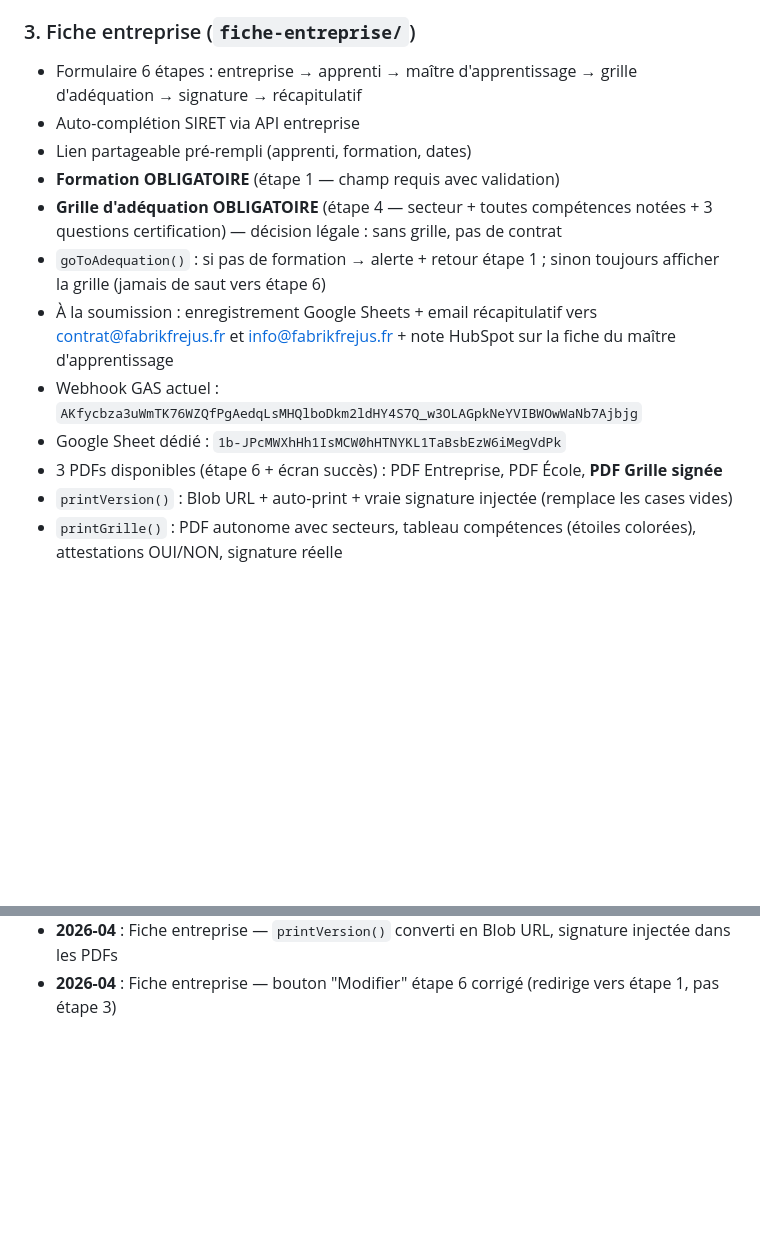
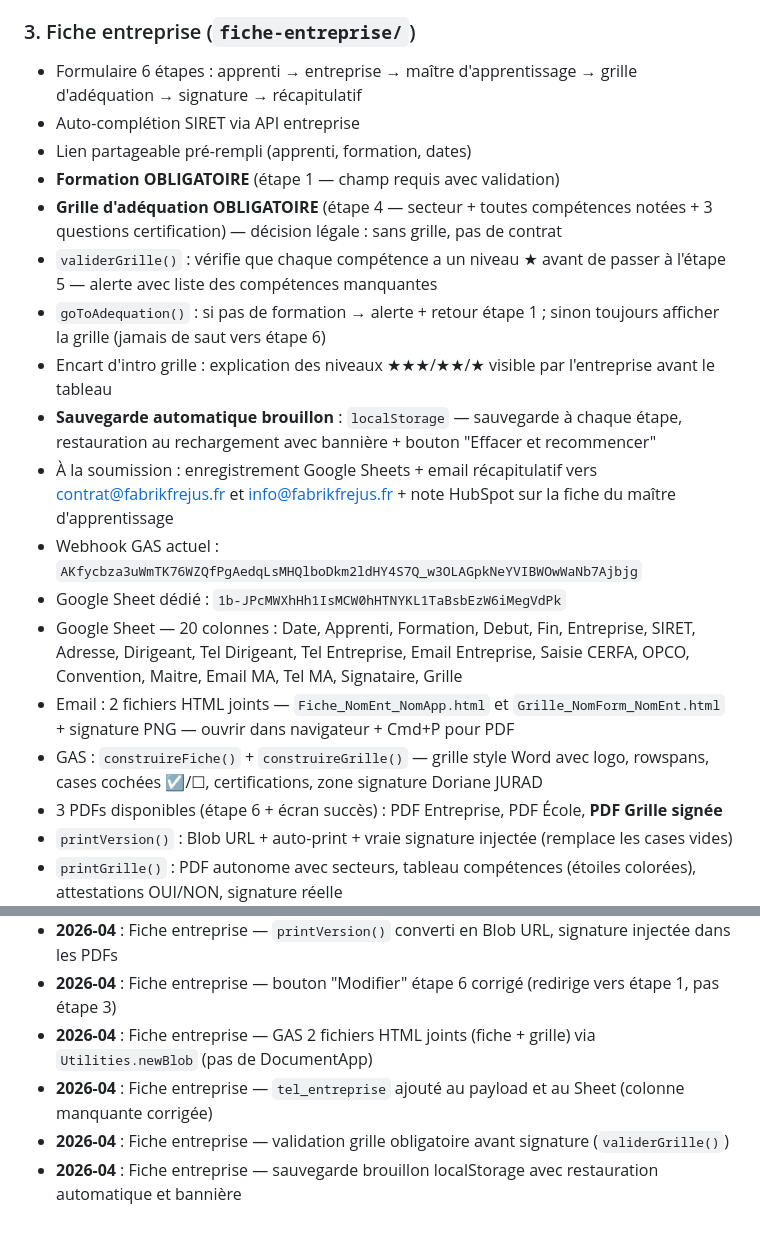
Before and after one commit to LaFabrik83/Application, a Markdown page: CLAUDE.md, 2 parts joined by grey strips. Rendered like a GitHub page; blank space fills up the shorter version.

Commit message:
docs: CLAUDE.md — mise à jour fiche entreprise (état complet avril 2026)
Co-Authored-By: Claude Sonnet 4.6 <noreply@anthropic.com>

```diff
--- a/CLAUDE.md
+++ b/CLAUDE.md
@@ -123,15 +123,21 @@ Toutes ces valeurs sont centralisées dans `shared.css` en variables CSS (`:root
 - Import `shared.css`
 
 ### 3. Fiche entreprise (`fiche-entreprise/`)
-- Formulaire 6 étapes : entreprise → apprenti → maître d'apprentissage → grille d'adéquation → signature → récapitulatif
+- Formulaire 6 étapes : apprenti → entreprise → maître d'apprentissage → grille d'adéquation → signature → récapitulatif
 - Auto-complétion SIRET via API entreprise
 - Lien partageable pré-rempli (apprenti, formation, dates)
 - **Formation OBLIGATOIRE** (étape 1 — champ requis avec validation)
 - **Grille d'adéquation OBLIGATOIRE** (étape 4 — secteur + toutes compétences notées + 3 questions certification) — décision légale : sans grille, pas de contrat
+- `validerGrille()` : vérifie que chaque compétence a un niveau ★ avant de passer à l'étape 5 — alerte avec liste des compétences manquantes
 - `goToAdequation()` : si pas de formation → alerte + retour étape 1 ; sinon toujours afficher la grille (jamais de saut vers étape 6)
+- Encart d'intro grille : explication des niveaux ★★★/★★/★ visible par l'entreprise avant le tableau
+- **Sauvegarde automatique brouillon** : `localStorage` — sauvegarde à chaque étape, restauration au rechargement avec bannière + bouton "Effacer et recommencer"
 - À la soumission : enregistrement Google Sheets + email récapitulatif vers contrat@fabrikfrejus.fr et info@fabrikfrejus.fr + note HubSpot sur la fiche du maître d'apprentissage
 - Webhook GAS actuel : `AKfycbza3uWmTK76WZQfPgAedqLsMHQlboDkm2ldHY4S7Q_w3OLAGpkNeYVIBWOwWaNb7Ajbjg`
 - Google Sheet dédié : `1b-JPcMWXhHh1IsMCW0hHTNYKL1TaBsbEzW6iMegVdPk`
+- Google Sheet — 20 colonnes : Date, Apprenti, Formation, Debut, Fin, Entreprise, SIRET, Adresse, Dirigeant, Tel Dirigeant, Tel Entreprise, Email Entreprise, Saisie CERFA, OPCO, Convention, Maitre, Email MA, Tel MA, Signataire, Grille
+- Email : 2 fichiers HTML joints — `Fiche_NomEnt_NomApp.html` et `Grille_NomForm_NomEnt.html` + signature PNG — ouvrir dans navigateur + Cmd+P pour PDF
+- GAS : `construireFiche()` + `construireGrille()` — grille style Word avec logo, rowspans, cases cochées ☑/☐, certifications, zone signature Doriane JURAD
 - 3 PDFs disponibles (étape 6 + écran succès) : PDF Entreprise, PDF École, **PDF Grille signée**
 - `printVersion()` : Blob URL + auto-print + vraie signature injectée (remplace les cases vides)
 - `printGrille()` : PDF autonome avec secteurs, tableau compétences (étoiles colorées), attestations OUI/NON, signature réelle
@@ -165,3 +171,7 @@ Toutes ces valeurs sont centralisées dans `shared.css` en variables CSS (`:root
 - **2026-04** : Fiche entreprise — `printGrille()` ajouté : PDF grille remplie + signature réelle (Blob URL)
 - **2026-04** : Fiche entreprise — `printVersion()` converti en Blob URL, signature injectée dans les PDFs
 - **2026-04** : Fiche entreprise — bouton "Modifier" étape 6 corrigé (redirige vers étape 1, pas étape 3)
+- **2026-04** : Fiche entreprise — GAS 2 fichiers HTML joints (fiche + grille) via `Utilities.newBlob` (pas de DocumentApp)
+- **2026-04** : Fiche entreprise — `tel_entreprise` ajouté au payload et au Sheet (colonne manquante corrigée)
+- **2026-04** : Fiche entreprise — validation grille obligatoire avant signature (`validerGrille()`)
+- **2026-04** : Fiche entreprise — sauvegarde brouillon localStorage avec restauration automatique et bannière
```
